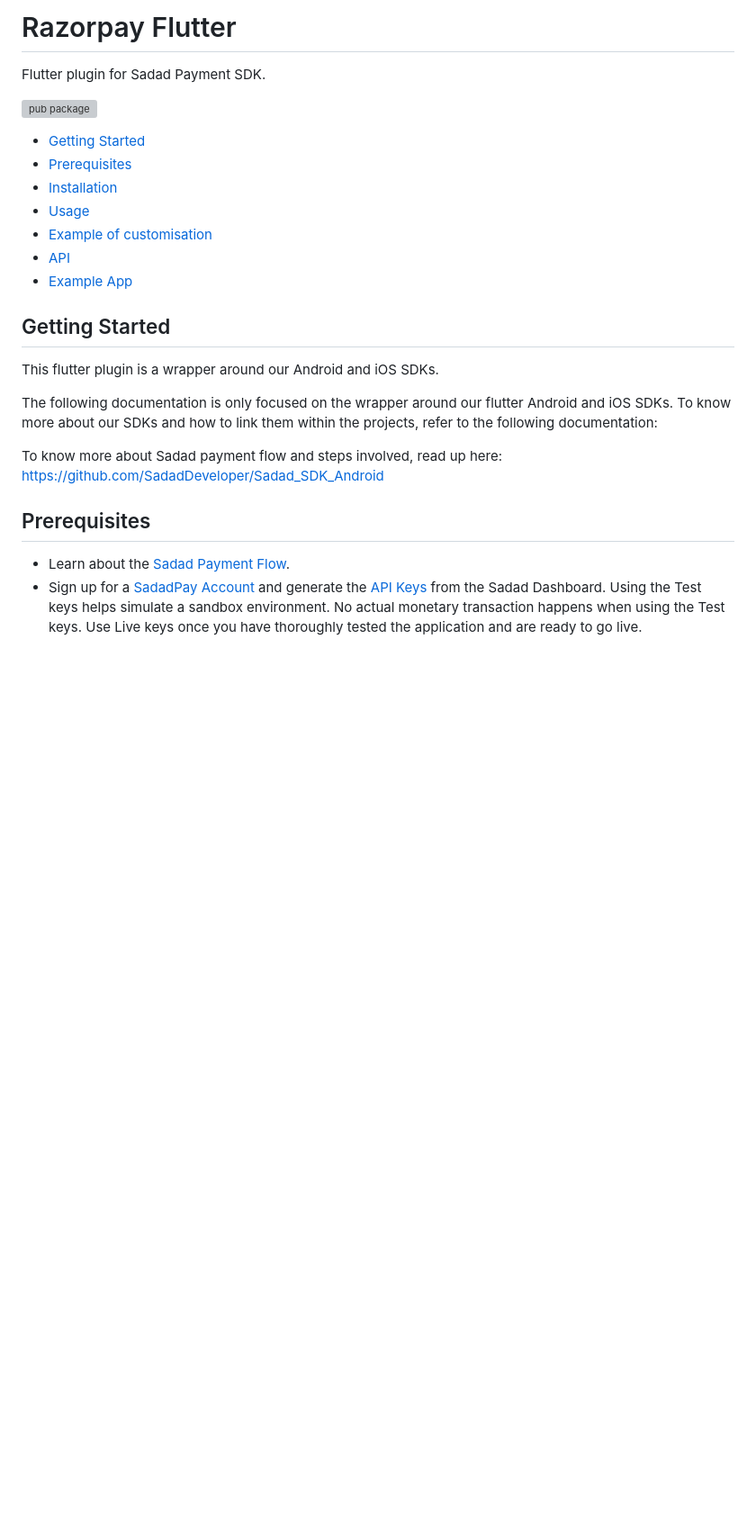
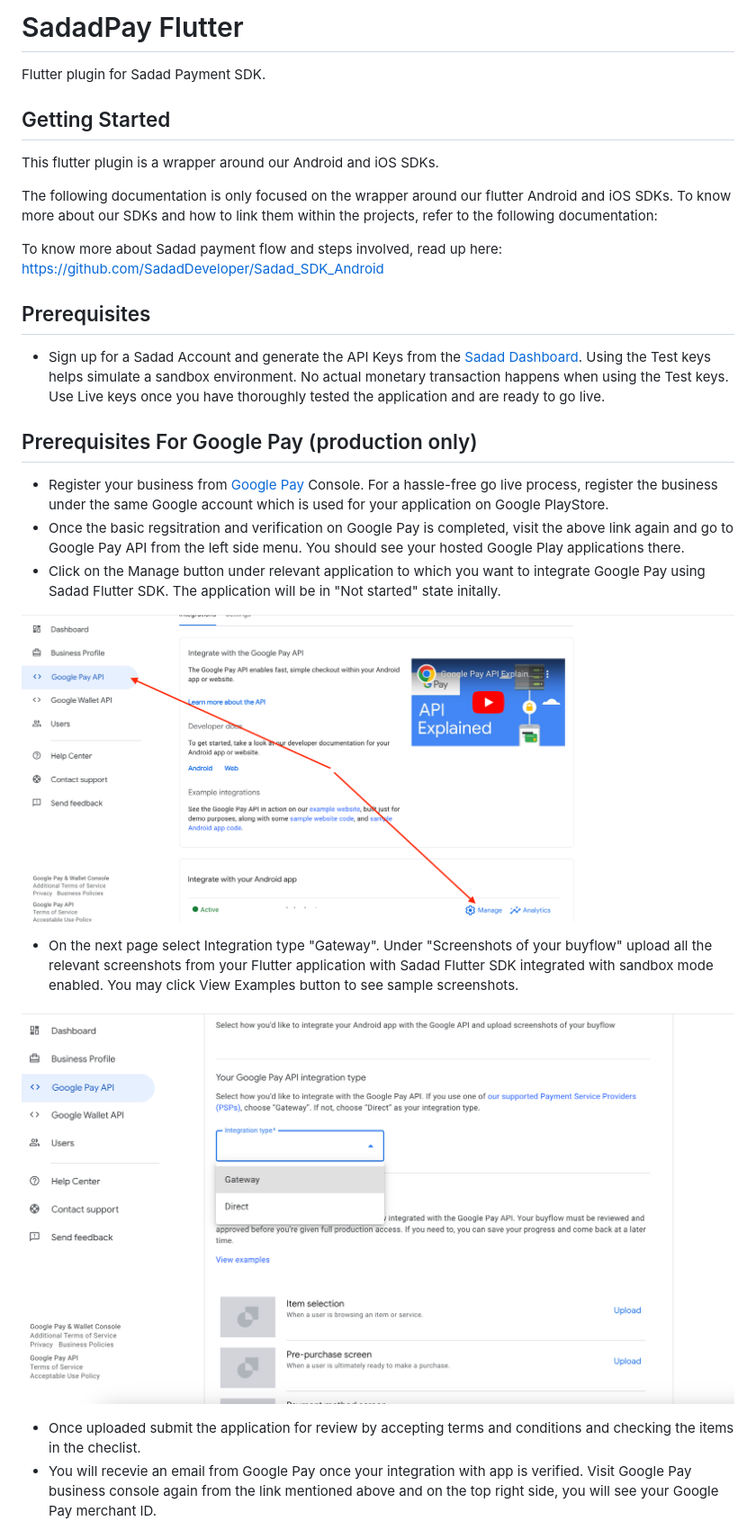
Before and after one commit to SadadDeveloper/Sadad_QA_Payments_Flutter, a Markdown page: README.md, the part around one of its changes. Shown at 90% size. Drawn GitHub-style; blank space fills up the shorter version; grey boxes are pictures that could not be loaded.

```diff
--- a/README.md
+++ b/README.md
@@ -1,16 +1,6 @@
-# Razorpay Flutter
+# SadadPay Flutter
 
 Flutter plugin for Sadad Payment SDK.
-
-[![pub package](https://img.shields.io/pub/v/razorpay_flutter.svg)](https://pub.dartlang.org/packages/razorpay_flutter)
-
-- [Getting Started](#getting-started)
-- [Prerequisites](#prerequisites)
-- [Installation](#installation)
-- [Usage](#usage)
-- [Example of customisation](#troubleshooting)
-- [API](#api)
-- [Example App](https://github.com/razorpay/razorpay-flutter/tree/master/example)
 
 ## Getting Started
 
@@ -23,5 +13,19 @@ To know more about Sadad payment flow and steps involved, read up here: [https:/
 
 ## Prerequisites
 
-- Learn about the <a href="https://razorpay.com/docs/payment-gateway/payment-flow/" target="_blank">Sadad Payment Flow</a>.
-- Sign up for a <a href="https://dashboard.razorpay.com/#/access/signin">SadadPay Account</a> and generate the <a href="https://razorpay.com/docs/payment-gateway/dashboard-guide/settings/#api-keys/" target="_blank">API Keys</a> from the Sadad Dashboard. Using the Test keys helps simulate a sandbox environment. No actual monetary transaction happens when using the Test keys. Use Live keys once you have thoroughly tested the application and are ready to go live.
+- Sign up for a Sadad Account and generate the API Keys from the <a href="https://panel.sadad.qa" target="_blank">Sadad Dashboard</a>. Using the Test keys helps simulate a sandbox environment. No actual monetary transaction happens when using the Test keys. Use Live keys once you have thoroughly tested the application and are ready to go live.
+
+## Prerequisites For Google Pay (production only)
+- Register your business from  <a href="https://pay.google.com/business/console/" target="_blank">Google Pay</a> Console. For a hassle-free go live process, register the business under the same Google account which is used for your application on Google PlayStore.
+- Once the basic regsitration and verification on Google Pay is completed, visit the above link again and go to Google Pay API from the left side menu. You should see your hosted Google Play applications there.
+- Click on the Manage button under relevant application to which you want to integrate Google Pay using Sadad Flutter SDK. The application will be in "Not started" state initally.
+
+![googleSS1.png](/assets/googleSS1.png)
+
+- On the next page select Integration type "Gateway". Under "Screenshots of your buyflow" upload all the relevant screenshots from your Flutter application with Sadad Flutter SDK integrated with sandbox mode enabled. You may click View Examples button to see sample screenshots.
+
+![googleSS2.png](/assets/googleSS2.png)
+
+- Once uploaded submit the application for review by accepting terms and conditions and checking the items in the checlist.
+- You will recevie an email from Google Pay once your integration with app is verified. Visit Google Pay business console again from the link mentioned above and on the top right side, you will see your Google Pay merchant ID.
+
```
Also changed, not shown: other parts of README.md (+41 -34 lines).
